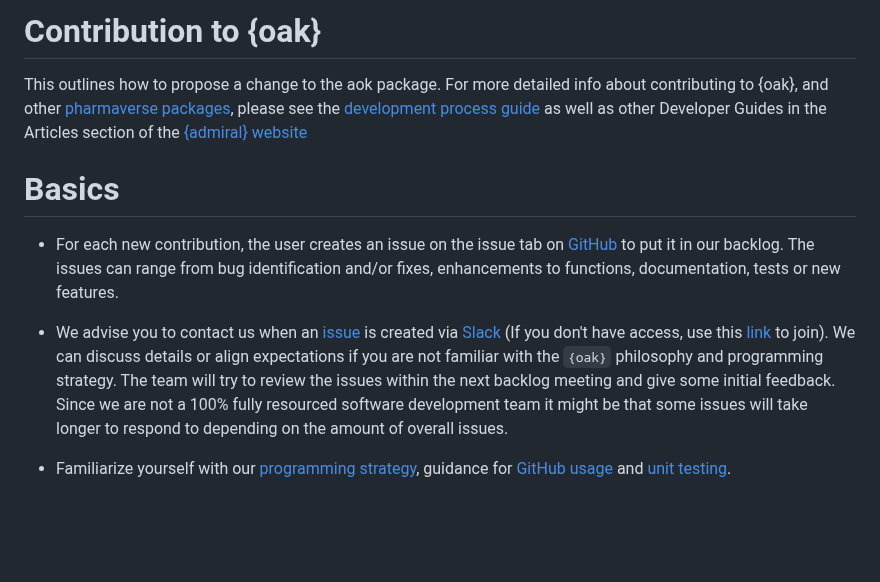
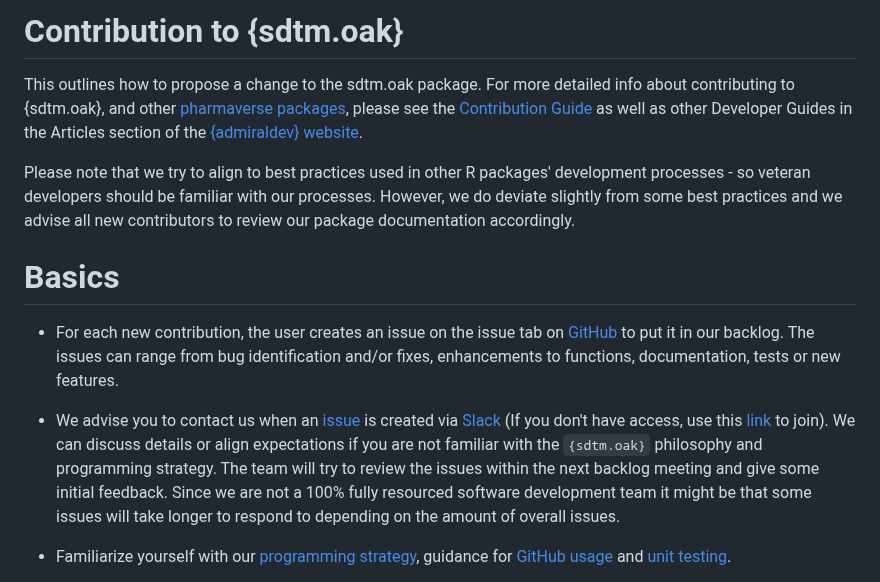
Before and after one commit to pharmaverse/sdtm.oak, a Markdown page: .github/CONTRIBUTING.md, the part around one of its changes. Rendered like a GitHub page; blank space fills up the shorter version.

Commit message:
lint errors.

```diff
--- a/.github/CONTRIBUTING.md
+++ b/.github/CONTRIBUTING.md
@@ -1,10 +1,7 @@
-# Contribution to {oak}
+# Contribution to {sdtm.oak}
 
-This outlines how to propose a change to the aok package. For more detailed info
-about contributing to {oak}, and other [pharmaverse
-packages](https://pharmaverse.org/), please see the [development process
-guide](https://pharmaverse.github.io/admiraldev/articles/development_process.html)
-as well as other Developer Guides in the Articles section of the [{admiral}
-website](https://pharmaverse.github.io/admiral/cran-release/index.html)
+This outlines how to propose a change to the sdtm.oak package. For more detailed info about contributing to {sdtm.oak}, and other [pharmaverse packages](https://pharmaverse.org/), please see the [Contribution Guide](https://pharmaverse.github.io/admiral/CONTRIBUTING.html) as well as other Developer Guides in the Articles section of the [{admiraldev} website](https://pharmaverse.github.io/admiraldev/).
+
+Please note that we try to align to best practices used in other R packages' development processes - so veteran developers should be familiar with our processes. However, we do deviate slightly from some best practices and we advise all new contributors to review our package documentation accordingly.
 
 # Basics
@@ -17,7 +14,7 @@ functions, documentation, tests or new features.
 [Slack](https://oakgarden.slack.com) (If you don't have access, use this
 [link](https://join.slack.com/t/oakgarden/shared_invite/zt-204sf8w5c-Vxl71cI~WAYhsMLbHGxeMw)
 to join).  We can discuss details or align expectations if you are not familiar
-with the `{oak}` philosophy and programming strategy. The team will try to
+with the `{sdtm.oak}` philosophy and programming strategy. The team will try to
 review the issues within the next backlog meeting and give some initial
 feedback. Since we are not a 100% fully resourced software development team it
 might be that some issues will take longer to respond to depending on the amount
```
Also changed, not shown: other parts of .github/CONTRIBUTING.md (+2 -2 lines).
